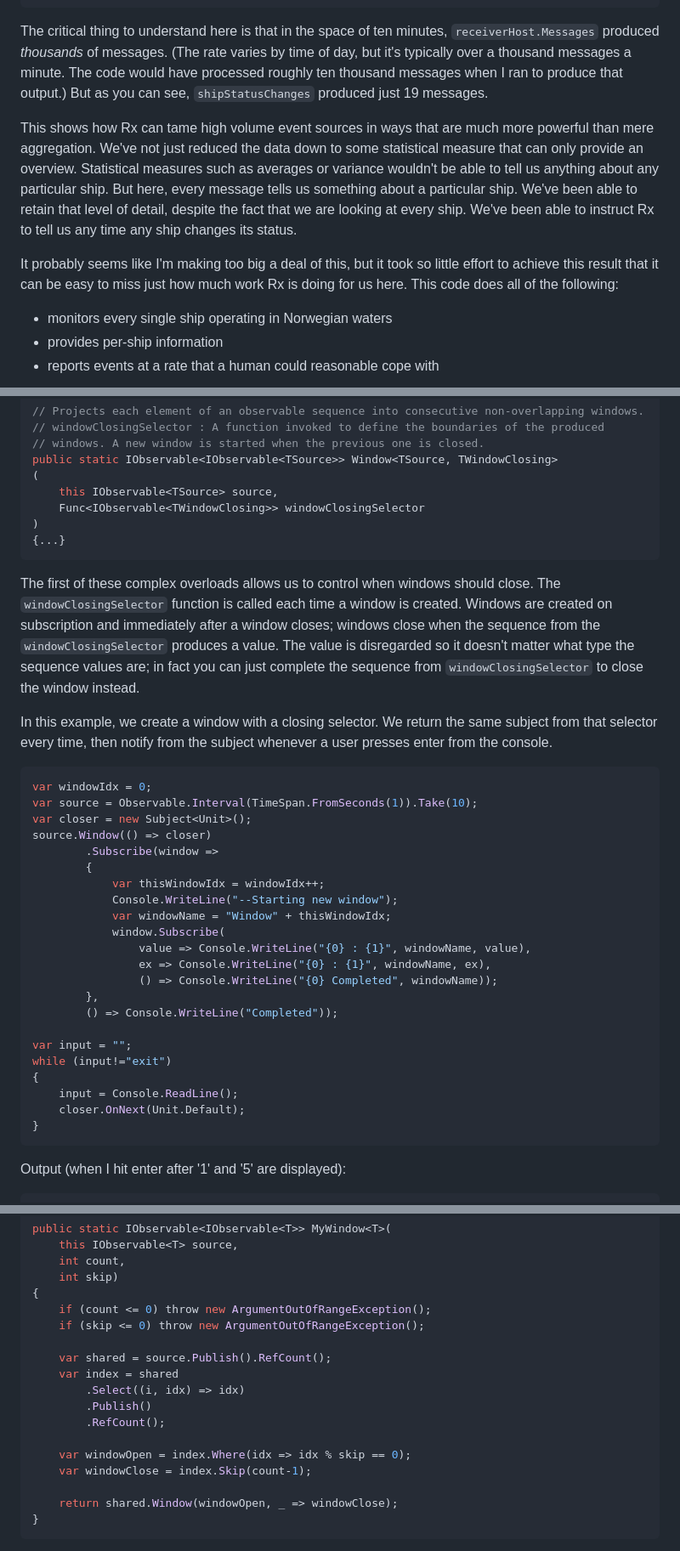
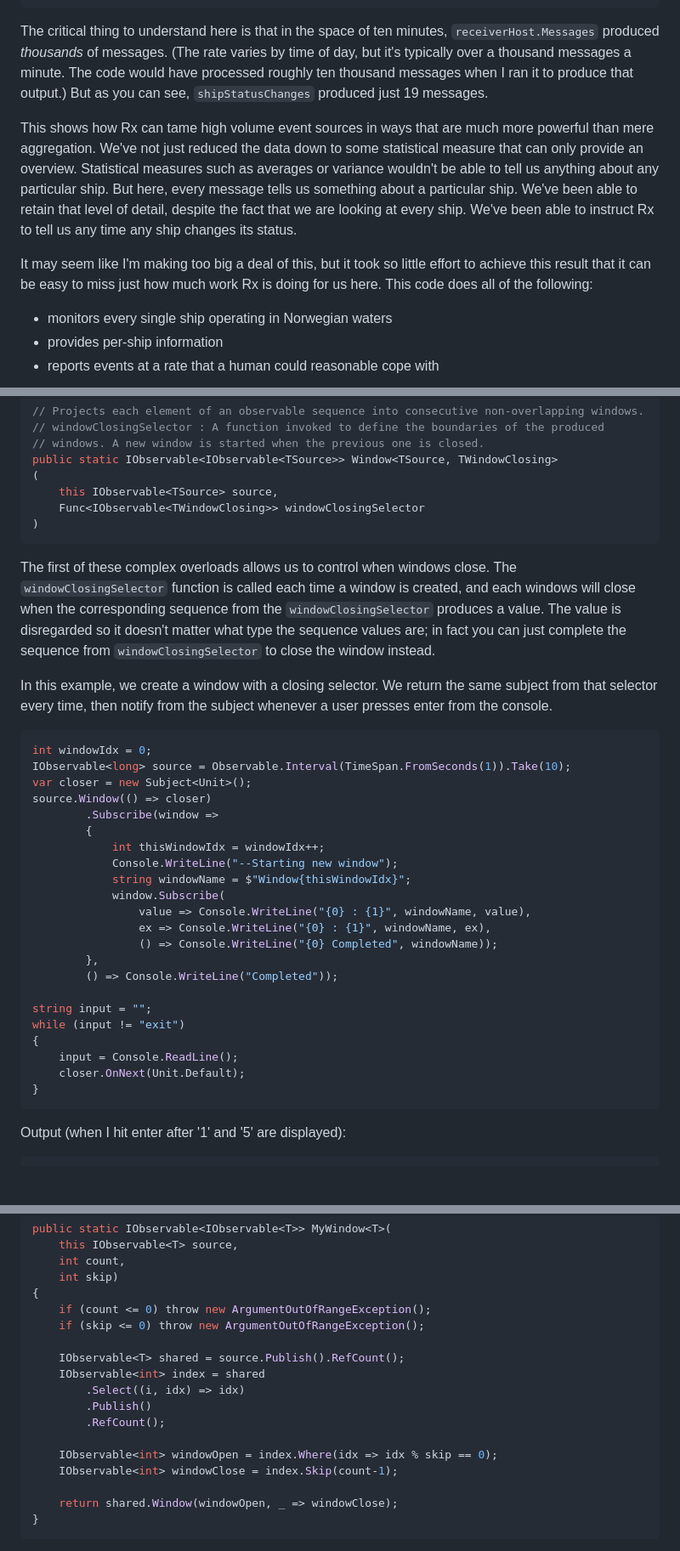
Before and after one commit to LeeCampbell/IntroToRx, a Markdown page: content/08_Partitioning.md, 3 parts joined by grey strips. Shown at 85% size. Drawn GitHub-style; blank space fills up the shorter version.

Commit message:
Update Ch08 after read through

````diff
--- a/content/08_Partitioning.md
+++ b/content/08_Partitioning.md
@@ -95,11 +95,11 @@ Ship 232026676 changed status to Moored at 23/06/2023 06:51:54 +00:00
 Ship 259638000 changed status to UnderwayUsingEngine at 23/06/2023 06:52:34 +00:00
 ```
 
-The critical thing to understand here is that in the space of ten minutes, `receiverHost.Messages` produced _thousands_ of messages. (The rate varies by time of day, but it's typically over a thousand messages a minute. The code would have processed roughly ten thousand messages when I ran to produce that output.) But as you can see, `shipStatusChanges` produced just 19 messages.
+The critical thing to understand here is that in the space of ten minutes, `receiverHost.Messages` produced _thousands_ of messages. (The rate varies by time of day, but it's typically over a thousand messages a minute. The code would have processed roughly ten thousand messages when I ran it to produce that output.) But as you can see, `shipStatusChanges` produced just 19 messages.
 
 This shows how Rx can tame high volume event sources in ways that are much more powerful than mere aggregation. We've not just reduced the data down to some statistical measure that can only provide an overview. Statistical measures such as averages or variance wouldn't be able to tell us anything about any particular ship. But here, every message tells us something about a particular ship. We've been able to retain that level of detail, despite the fact that we are looking at every ship. We've been able to instruct Rx to tell us any time any ship changes its status.
 
-It probably seems like I'm making too big a deal of this, but it took so little effort to achieve this result that it can be easy to miss just how much work Rx is doing for us here. This code does all of the following:
+It may seem like I'm making too big a deal of this, but it took so little effort to achieve this result that it can be easy to miss just how much work Rx is doing for us here. This code does all of the following:
 
 - monitors every single ship operating in Norwegian waters
 - provides per-ship information
@@ -351,23 +350,22 @@ public static IObservable<IObservable<TSource>> Window<TSource, TWindowClosing>
     this IObservable<TSource> source,
     Func<IObservable<TWindowClosing>> windowClosingSelector
 )
-{...}
 ```
 
-The first of these complex overloads allows us to control when windows should close. The `windowClosingSelector` function is called each time a window is created. Windows are created on subscription and immediately after a window closes; windows close when the sequence from the `windowClosingSelector` produces a value. The value is disregarded so it doesn't matter what type the sequence values are; in fact you can just complete the sequence from `windowClosingSelector` to close the window instead.
+The first of these complex overloads allows us to control when windows close. The `windowClosingSelector` function is called each time a window is created, and each windows will close when the corresponding sequence from the `windowClosingSelector` produces a value. The value is disregarded so it doesn't matter what type the sequence values are; in fact you can just complete the sequence from `windowClosingSelector` to close the window instead.
 
 In this example, we create a window with a closing selector. We return the same subject from that selector every time, then notify from the subject whenever a user presses enter from the console.
 
-```csharp
-var windowIdx = 0;
-var source = Observable.Interval(TimeSpan.FromSeconds(1)).Take(10);
+```cs
+int windowIdx = 0;
+IObservable<long> source = Observable.Interval(TimeSpan.FromSeconds(1)).Take(10);
 var closer = new Subject<Unit>();
 source.Window(() => closer)
         .Subscribe(window =>
         {
-            var thisWindowIdx = windowIdx++;
+            int thisWindowIdx = windowIdx++;
             Console.WriteLine("--Starting new window");
-            var windowName = "Window" + thisWindowIdx;
+            string windowName = $"Window{thisWindowIdx}";
             window.Subscribe(
                 value => Console.WriteLine("{0} : {1}", windowName, value),
                 ex => Console.WriteLine("{0} : {1}", windowName, ex),
@@ -375,13 +373,14 @@ source.Window(() => closer)
         },
         () => Console.WriteLine("Completed"));
 
-var input = "";
-while (input!="exit")
+string input = "";
+while (input != "exit")
 {
     input = Console.ReadLine();
     closer.OnNext(Unit.Default);
 }
 ```
+
 Output (when I hit enter after '1' and '5' are displayed):
 
 ```
@@ -462,14 +460,14 @@ public static IObservable<IObservable<T>> MyWindow<T>(
     if (count <= 0) throw new ArgumentOutOfRangeException();
     if (skip <= 0) throw new ArgumentOutOfRangeException();
 
-    var shared = source.Publish().RefCount();
-    var index = shared
+    IObservable<T> shared = source.Publish().RefCount();
+    IObservable<int> index = shared
         .Select((i, idx) => idx)
         .Publish()
         .RefCount();
 
-    var windowOpen = index.Where(idx => idx % skip == 0);
-    var windowClose = index.Skip(count-1);
+    IObservable<int> windowOpen = index.Where(idx => idx % skip == 0);
+    IObservable<int> windowClose = index.Skip(count-1);
 
     return shared.Window(windowOpen, _ => windowClose);
 }
````
Also changed, not shown: other parts of content/08_Partitioning.md (+12 -14 lines).
